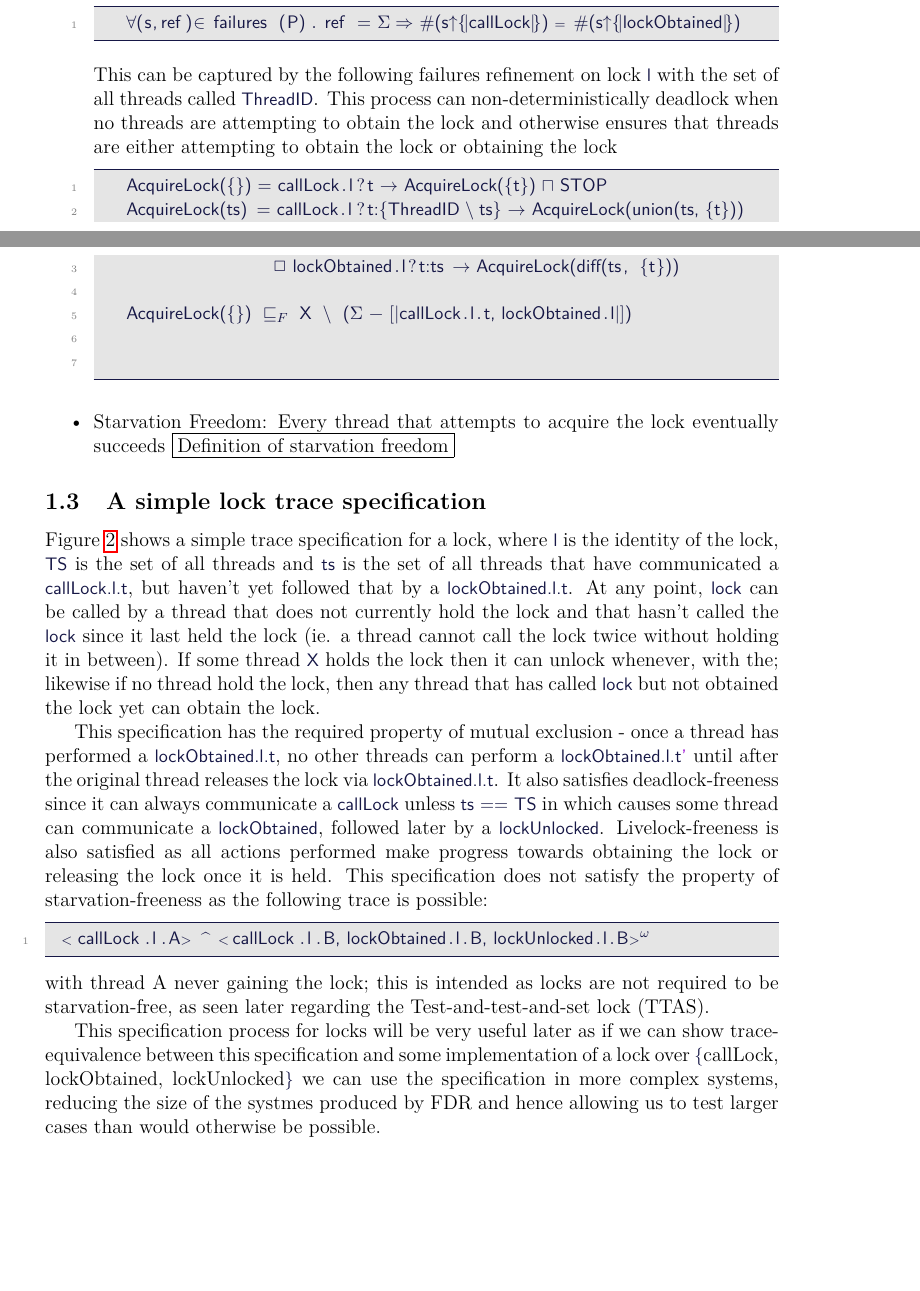
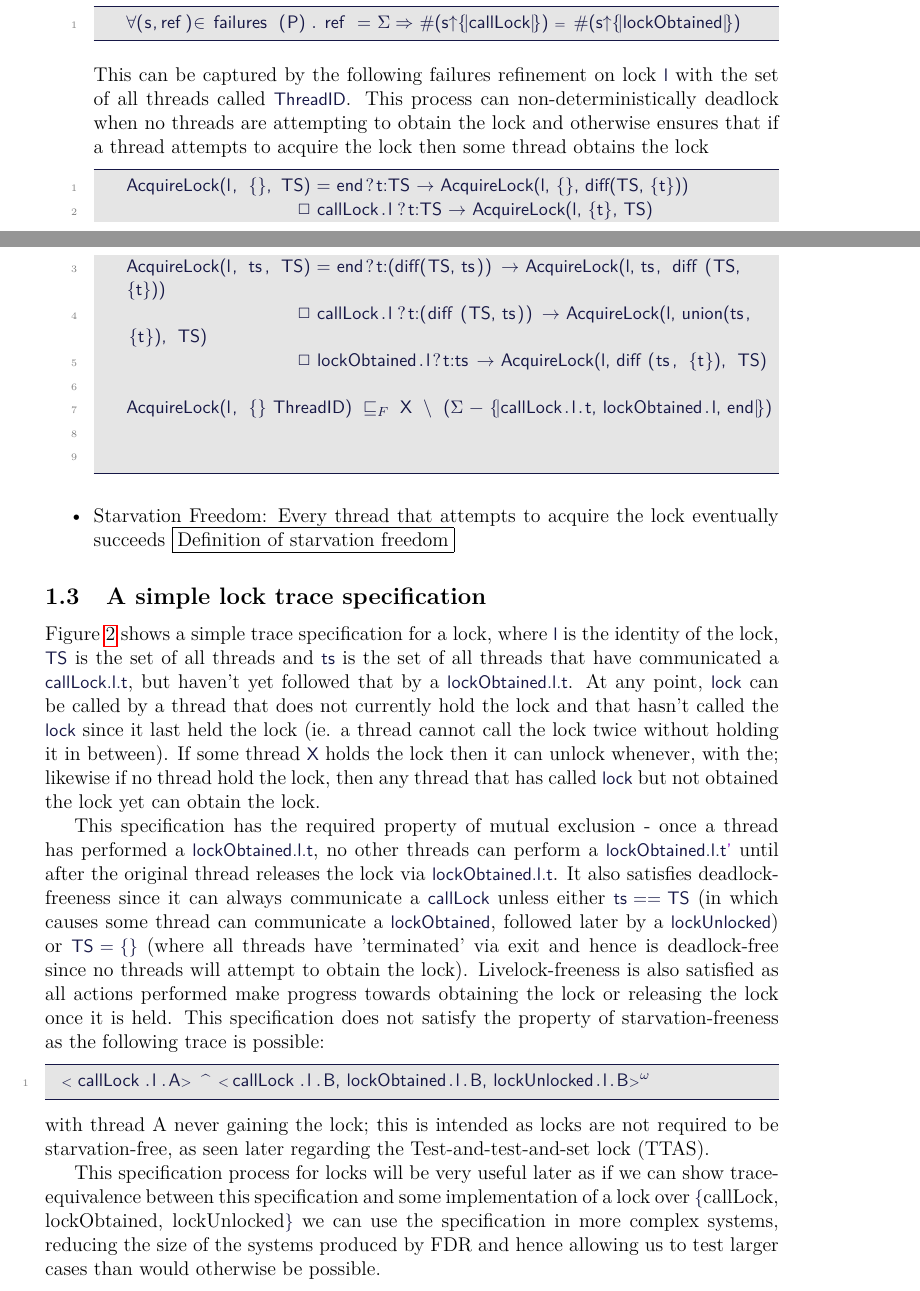
Before and after one commit to AstyPasty/4yp, a LaTeX document (paper/4yp.tex, which reads paper/locks.tex): two parts of pages 2 and 3 of 10, joined at a grey line, cut so that both start at the same text, the shorter picture padded with empty space. Compiled offline with pdfLaTeX.

Commit message:
Corrected Deadlock-freedom check

```diff
--- a/paper/locks.tex
+++ b/paper/locks.tex
@@ -52,14 +52,16 @@ We can now specify ideal properties of locks using these three channels. We will
   \begin{cspm}
     £$\forall$£(s,ref)£$ \in$£ failures(P) £$.$£ ref = £$\Sigma \implies$£ #(s£$\uparrow$£{|callLock|}) == #(s£$\uparrow$£{|lockObtained|})\end{cspm}
 
-  This can be captured by the following failures refinement on lock |l| with the set of all threads called |ThreadID|. This process can non-deterministically deadlock when no threads are attempting to obtain the lock and otherwise ensures that threads are either attempting to obtain the lock or obtaining the lock
+  This can be captured by the following failures refinement on lock |l| with the set of all threads called |ThreadID|. This process can non-deterministically deadlock when no threads are attempting to obtain the lock and otherwise ensures that if a thread attempts to acquire the lock then some thread obtains the lock
 
   \begin{cspm}
-    AcquireLock({}) = callLock.l?t -> AcquireLock({t}) |~| STOP
-    AcquireLock(ts) = callLock.l?t:{ThreadID\ts} -> AcquireLock(union(ts, {t}))
-                      [] lockObtained.l?t:ts -> AcquireLock(diff(ts, {t}))
+    AcquireLock(l, {}, TS) = end?t:TS -> AcquireLock(l, {}, diff(TS, {t}))
+                         [] callLock.l?t:TS -> AcquireLock(l, {t}, TS)
+    AcquireLock(l, ts, TS) = end?t:(diff(TS, ts)) -> AcquireLock(l, ts, diff(TS, {t}))
+                         [] callLock.l?t:(diff(TS, ts)) -> AcquireLock(l, union(ts, {t}), TS)
+                         [] lockObtained.l?t:ts -> AcquireLock(l, diff(ts, {t}), TS)
 
-    AcquireLock({}) [F= X \ (£$\Sigma$£ - [|callLock.l.t, lockObtained.l|])
+    AcquireLock(l, {} ThreadID) [F= X \ (£$\Sigma$£ - {|callLock.l.t, lockObtained.l, end|})
 
   \end{cspm}
  % \item Livelock Freedom: This specifies that the system must make actual progress; ie. that threads can't repeat actions without making any progress. This can be captured very simply by the following CSP which specifies that the lock must be obtainable an infinite amount of times
@@ -75,13 +77,13 @@ We can now specify ideal properties of locks using these three channels. We will
 
 Figure \ref{code:LockSpec} shows a simple trace specification for a lock, where |l| is the identity of the lock, |TS| is the set of all threads and |ts| is the set of all threads that have communicated a |callLock.l.t|, but haven't yet followed that by a |lockObtained.l.t|. At any point, |lock| can be called by a thread that does not currently hold the lock and that hasn't called the |lock| since it last held the lock (ie. a thread cannot call the lock twice without holding it in between). If some thread |X| holds the lock then it can unlock whenever, with the; likewise if no thread hold the lock, then any thread that has called |lock| but not obtained the lock yet can obtain the lock.
 
-This specification has the required property of mutual exclusion - once a thread has performed a |lockObtained.l.t|, no other threads can perform a |lockObtained.l.t'| until after the original thread releases the lock via |lockObtained.l.t|. It also satisfies deadlock-freeness since it can always communicate a |callLock| unless |ts == TS| in which causes some thread can communicate a |lockObtained|, followed later by a |lockUnlocked|. Livelock-freeness is also satisfied as all actions performed make progress towards obtaining the lock or releasing the lock once it is held. This specification does not satisfy the property of starvation-freeness as the following trace is possible:
+This specification has the required property of mutual exclusion - once a thread has performed a |lockObtained.l.t|, no other threads can perform a |lockObtained.l.t'| until after the original thread releases the lock via |lockObtained.l.t|. It also satisfies deadlock-freeness since it can always communicate a |callLock| unless either |ts == TS| (in which causes some thread can communicate a |lockObtained|, followed later by a |lockUnlocked|) or |TS = {}| (where all threads have 'terminated' via exit and hence is deadlock-free since no threads will attempt to obtain the lock). Livelock-freeness is also satisfied as all actions performed make progress towards obtaining the lock or releasing the lock once it is held. This specification does not satisfy the property of starvation-freeness as the following trace is possible:
 \begin{cspm}
   <callLock.l.A> ^ <callLock.l.B, lockObtained.l.B, lockUnlocked.l.B>£$^\omega$£
 \end{cspm}
 with thread A never gaining the lock; this is intended as locks are not required to be starvation-free, as seen later regarding the Test-and-test-and-set lock (TTAS).
 
-This specification process for locks will be very useful later as if we can show trace-equivalence between this specification and some implementation of a lock over |{|callLock, lockObtained, lockUnlocked|}| we can use the specification in more complex systems, reducing the size of the systmes produced by FDR and hence allowing us to test larger cases than would otherwise be possible.
+This specification process for locks will be very useful later as if we can show trace-equivalence between this specification and some implementation of a lock over |{|callLock, lockObtained, lockUnlocked|}| we can use the specification in more complex systems, reducing the size of the systems produced by FDR and hence allowing us to test larger cases than would otherwise be possible.
 
 \begin{figure}
 \begin{cspm}
```
Also changed, not shown: paper/4yp.pdf, paper/locks.tex (6 more changed lines), 1 other file.
